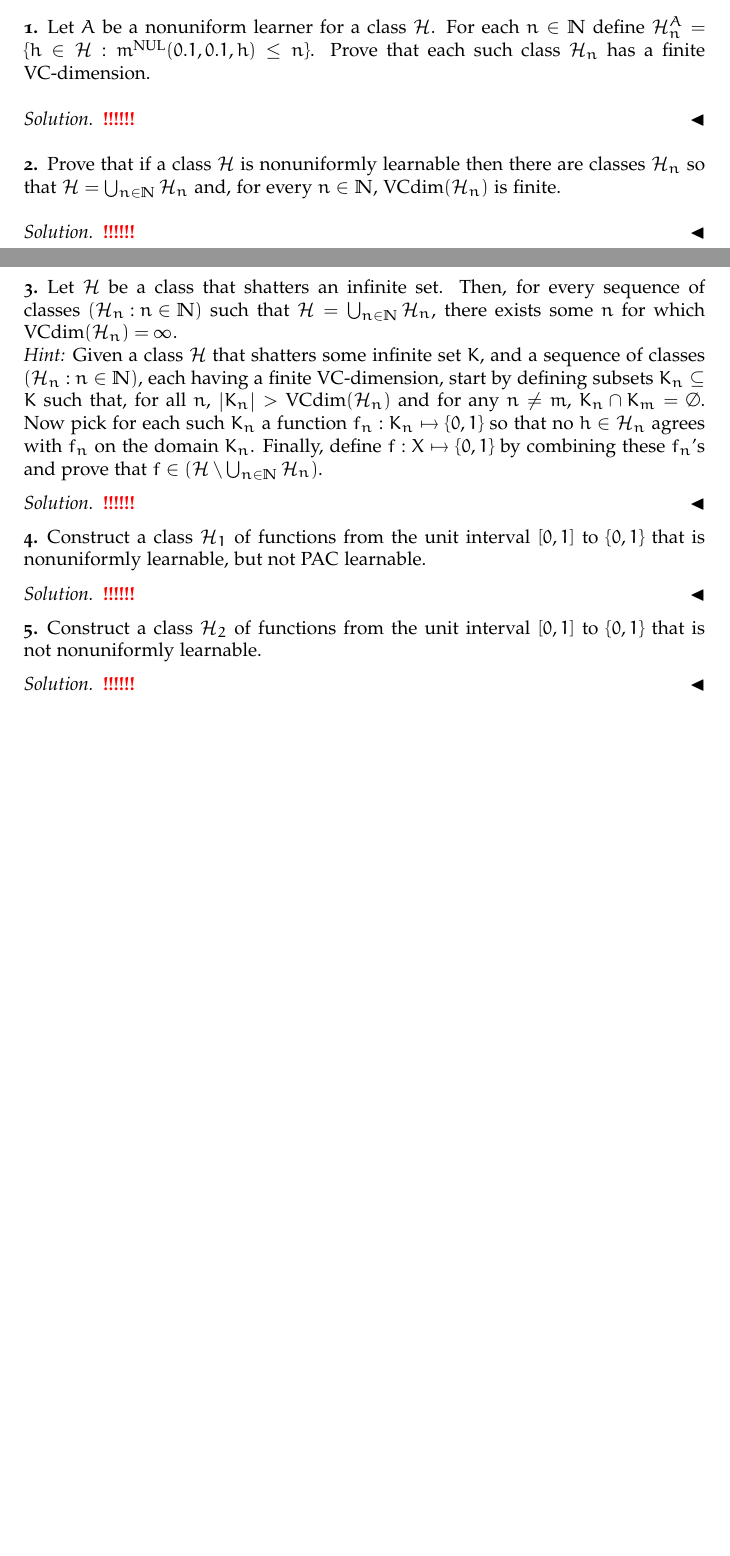
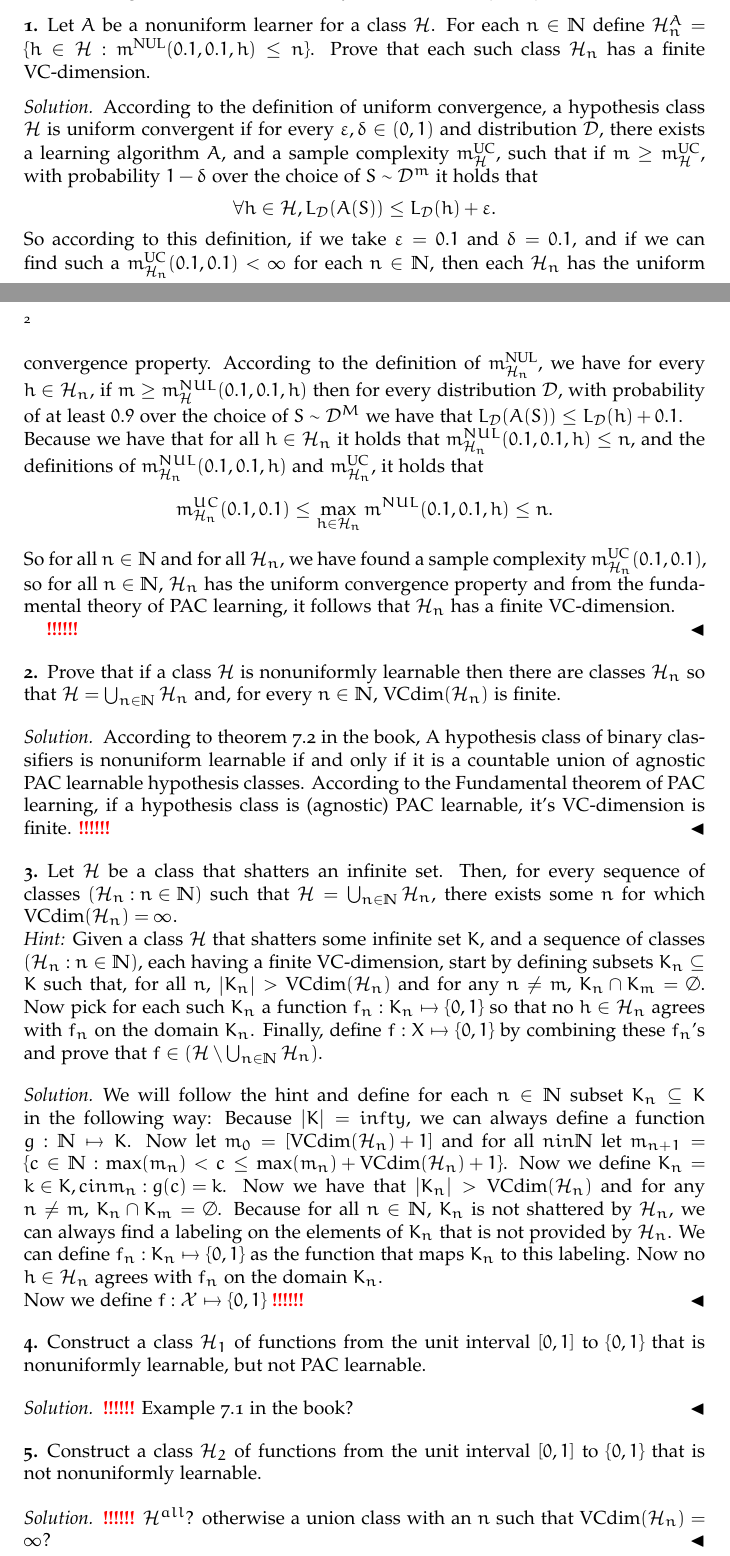
Before and after one commit to Tamarhuygen/MLT, a LaTeX paper (MLT_HW5.tex): two parts of pages 1 and 2 of 2 before the commit and two parts of pages 1 and 2 of 3 after it, joined at a grey line, cut so that both start at the same text, the shorter picture padded with empty space. Compiled offline with pdfLaTeX.

Commit message:
start 7.5

```diff
--- a/MLT_HW5.tex
+++ b/MLT_HW5.tex
@@ -133,28 +135,44 @@ If such an algorithm exists then we say that $\cH$ is \textit{nonuniformly learn
 \subsection*{1}
 Let $A$ be a nonuniform learner for a class $\cH$. For each $n \in \N$ define $\cH_n^A = \cbrac{ h \in \cH : m^{\text{NUL}}(0.1,0.1,h)\leq n}$. Prove that each such class $\cH_n$ has a finite VC-dimension.
 \begin{solution}
+  According to the definition of uniform convergence, a hypothesis class $\cH$ is uniform convergent if for every $\varepsilon, \delta \in (0,1)$ and distribution $\cD$, there exists a learning algorithm $A$, and a sample complexity $m_{\cH}^{\text{UC}}$, such that if $m \geq m_{\cH}^{\text{UC}}$, with probability $1- \delta$ over the choice of $S\sim \cD^m$ it holds that
+  \begin{equation*}
+    \forall h \in \cH, L_{\cD}(A(S)) \leq L_{\cD}(h) + \varepsilon.
+  \end{equation*}
+  So according to this definition, if we take $\varepsilon = 0.1$ and $\delta = 0.1$, and if we can find such a $m_{\cH_n}^{\text{UC}}(0.1,0.1) < \infty$ for each $n \in \N$, then each $\cH_n$ has the uniform convergence property.
+  According to the definition of $m_{\cH_n}^{\text{NUL}}$, we have for every $h \in \cH_n$, if $m \geq m_{\cH}^{NUL}(0.1, 0.1, h)$ then for every distribution $\cD$, with probability of at least $0.9$ over the choice of $S \sim \cD^M$ we have that $L_{\cD}(A(S)) \leq L_{\cD}(h) + 0.1$.\\
+  Because we have that for all $h \in \cH_n$ it holds that $m_{\cH_n}^{NUL}(0.1,0.1,h) \leq n$, and the definitions of $m_{\cH_n}^{NUL}(0.1,0.1,h)$ and $m_{\cH_n}^{\text{UC}}$, it holds that
+  \begin{equation*}
+    m^{UC}_{\cH_n}(0.1,0.1) \leq \max_{h \in \cH_n}m^{NUL}(0.1,0.1,h) \leq n.
+  \end{equation*}
+  So for all $n \in \N$ and for all $\cH_n$, we have found a sample complexity $m_{\cH_n}^{\text{UC}}(0.1,0.1)$, so for all $n \in \N$, $\cH_n$ has the uniform convergence property and from the fundamental theory of PAC learning, it follows that $\cH_n$ has a finite VC-dimension.
+
 \TODO
 \end{solution}
 \subsection*{2}
 Prove that if a class $\cH$ is nonuniformly learnable then there are classes $\cH_n$ so that $\cH = \bigcup_{n \in \N}\cH_n$ and, for every $n \in \N$, $\text{VCdim}(\cH_n)$ is finite.
 \begin{solution}
+ According to theorem 7.2 in the book, A hypothesis class of binary classifiers is nonuniform learnable if and only if it is a countable union of agnostic PAC learnable hypothesis classes. According to the Fundamental theorem of PAC learning, if a hypothesis class is (agnostic) PAC learnable, it's VC-dimension is finite.
 \TODO
 \end{solution}
+
 \subsection*{3}
 Let $\cH$ be a class that shatters an infinite set. Then, for every sequence of classes $\paren*{\cH_n : n \in \N}$ such that $\cH = \bigcup_{n \in \N} \cH_n$, there exists some $n$ for which $\text{VCdim} \paren*{\cH_n} = \infty$.\\
 \textit{Hint:} Given a class $\cH$ that shatters some infinite set $K$, and a sequence of classes $\paren*{\cH_n : n \in \N}$, each having a finite VC-dimension, start by defining subsets $K_n \subseteq K$ such that, for all $n$, $\abs*{K_n} > \text{VCdim} \paren*{\cH_n}$ and for any $n \neq m$, $K_n \cap K_m = \emptyset$. Now pick for each such $K_n$ a function $f_n : K_n \mapsto \cbrac{0,1}$ so that no $h \in \cH_n$ agrees with $f_n$ on the domain $K_n$. Finally, define $f : X \mapsto \cbrac{0,1}$ by combining these $f_n$'s and prove that $f \in \paren*{\cH \setminus \bigcup_{n \in \N} \cH_n}$.
 \begin{solution}
+We will follow the hint and define for each $n \in \N$ subset $K_n \subseteq K$ in the following way: Because $\abs*{K} = infty$, we can always define a function $g : \N \mapsto K$. Now let $m_0 = [\text{VCdim}(\cH_n)+1]$ and for all $n in \N$ let $m_{n+1} = \cbrac{c \in \N: \max(m_n)< c \leq \max(m_n)+\text{VCdim}(\cH_n)+1}$. Now we define $K_n = {k \in K, c in m_n: g(c) = k}$. Now we have that $\abs*{K_n} > \text{VCdim}(\cH_n)$ and for any $n \neq m$, $K_n \cap K_m = \emptyset$. Because for all $n \in \N$, $K_n$ is not shattered by $\cH_n$, we can always find a labeling on the elements of $K_n$ that is not provided by $\cH_n$. We can define $f_n : K_n \mapsto \cbrac{0,1}$ as the function that maps $K_n$ to this labeling. Now no $h \in \cH_n$ agrees with $f_n$ on the domain $K_n$. \\
+Now we define $f:\cX \mapsto \cbrac{0,1}$
 \TODO
 \end{solution}
 \subsection*{4}
 Construct a class $\cH_1$ of functions from the unit interval $[0,1]$ to $\cbrac{0,1}$ that is nonuniformly learnable, but not PAC learnable.
 \begin{solution}
-\TODO
+\TODO Example 7.1 in the book?
 \end{solution}
 \subsection*{5}
 Construct a class $\cH_2$ of functions from the unit interval $[0,1]$ to $\cbrac{0,1}$ that is not nonuniformly learnable.
 \begin{solution}
-\TODO
+\TODO $\cH^{all}$? otherwise a union class with an $n$ such that $\text{VCdim}(\cH_n) = \infty$?
 \end{solution}
 
 \section*{Exercise 4}
```
Also changed, not shown: MLT_HW5.tex (11 more changed lines).
